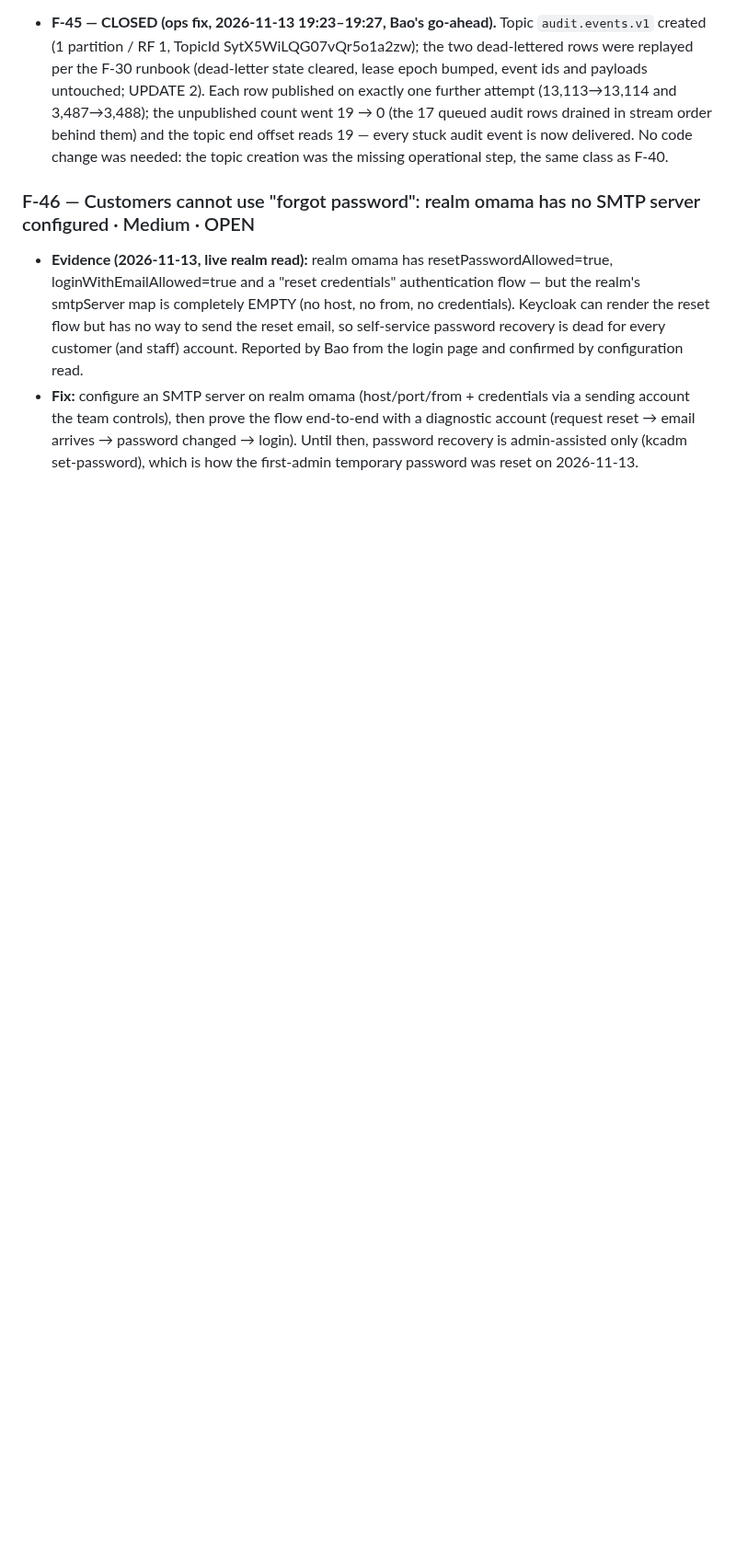
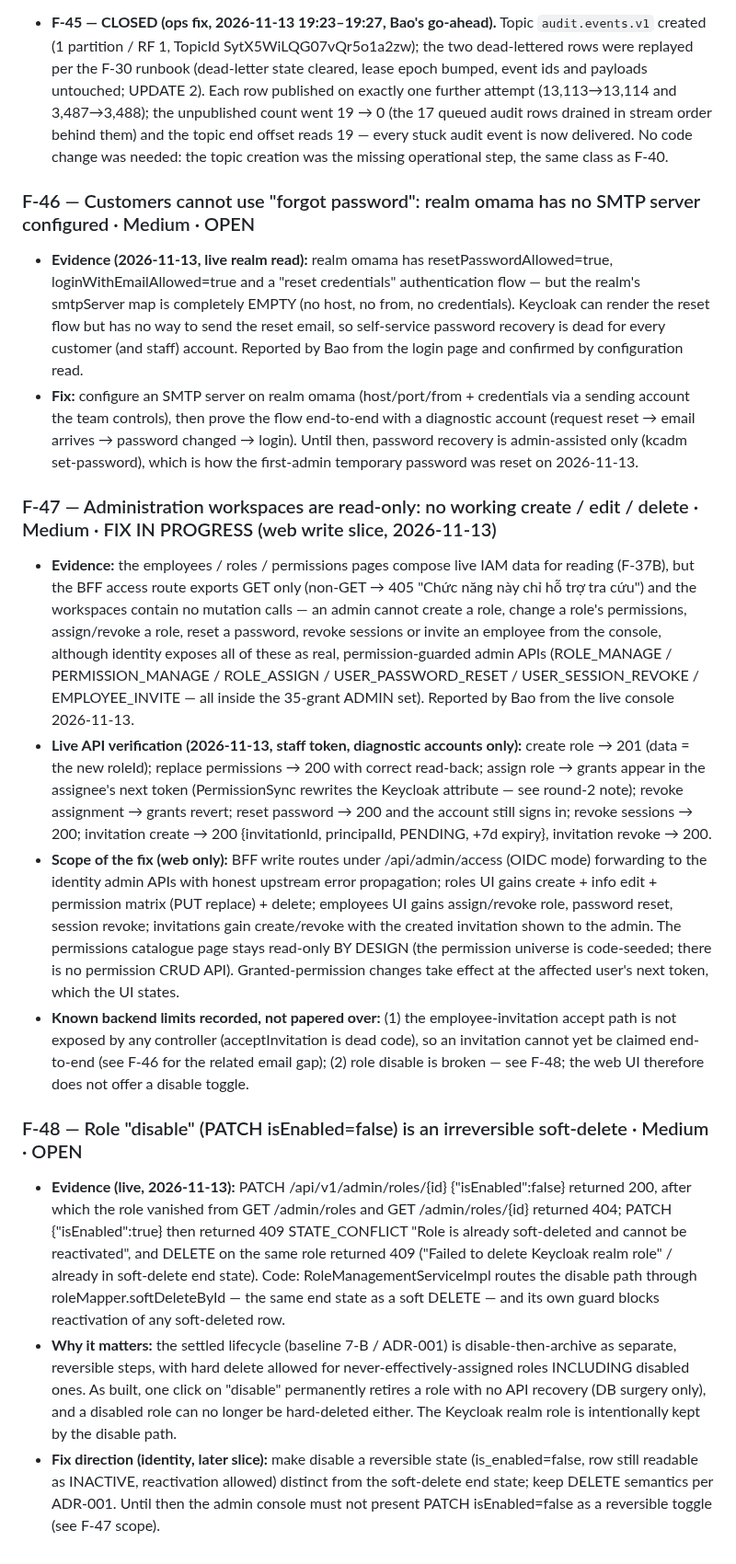
Before and after one commit to hvduong2k5/DUT.PBL6, a Markdown page: docs/06_operations/deployment-findings-2026-11.md, the part around the change. Shown at 92% size. Rendered like a GitHub page; blank space fills up the shorter version.

Commit message:
docs(findings): add F-47 (admin console read-only) and F-48 (role disable is an irreversible soft-delete)
F-47: live write-API verification passed end to end (create/assign/sync/
revoke/delete, password reset, sessions, invitations). F-48: PATCH
isEnabled=false routes through softDeleteById - the role vanishes from
reads and cannot be reactivated or hard-deleted afterwards, contrary
to the ADR-001 disable-then-archive lifecycle.

```diff
--- a/docs/06_operations/deployment-findings-2026-11.md
+++ b/docs/06_operations/deployment-findings-2026-11.md
@@ -315,3 +315,16 @@ Thứ tự ưu tiên được chốt qua tranh luận Muse ↔ GPT (severity ≠
 
 - **Evidence (2026-11-13, live realm read):** realm omama has resetPasswordAllowed=true, loginWithEmailAllowed=true and a "reset credentials" authentication flow — but the realm's smtpServer map is completely EMPTY (no host, no from, no credentials). Keycloak can render the reset flow but has no way to send the reset email, so self-service password recovery is dead for every customer (and staff) account. Reported by Bao from the login page and confirmed by configuration read.
 - **Fix:** configure an SMTP server on realm omama (host/port/from + credentials via a sending account the team controls), then prove the flow end-to-end with a diagnostic account (request reset → email arrives → password changed → login). Until then, password recovery is admin-assisted only (kcadm set-password), which is how the first-admin temporary password was reset on 2026-11-13.
+
+### F-47 — Administration workspaces are read-only: no working create / edit / delete · Medium · FIX IN PROGRESS (web write slice, 2026-11-13)
+
+- **Evidence:** the employees / roles / permissions pages compose live IAM data for reading (F-37B), but the BFF access route exports GET only (non-GET → 405 "Chức năng này chỉ hỗ trợ tra cứu") and the workspaces contain no mutation calls — an admin cannot create a role, change a role's permissions, assign/revoke a role, reset a password, revoke sessions or invite an employee from the console, although identity exposes all of these as real, permission-guarded admin APIs (ROLE_MANAGE / PERMISSION_MANAGE / ROLE_ASSIGN / USER_PASSWORD_RESET / USER_SESSION_REVOKE / EMPLOYEE_INVITE — all inside the 35-grant ADMIN set). Reported by Bao from the live console 2026-11-13.
+- **Live API verification (2026-11-13, staff token, diagnostic accounts only):** create role → 201 (data = the new roleId); replace permissions → 200 with correct read-back; assign role → grants appear in the assignee's next token (PermissionSync rewrites the Keycloak attribute — see round-2 note); revoke assignment → grants revert; reset password → 200 and the account still signs in; revoke sessions → 200; invitation create → 200 {invitationId, principalId, PENDING, +7d expiry}, invitation revoke → 200.
+- **Scope of the fix (web only):** BFF write routes under /api/admin/access (OIDC mode) forwarding to the identity admin APIs with honest upstream error propagation; roles UI gains create + info edit + permission matrix (PUT replace) + delete; employees UI gains assign/revoke role, password reset, session revoke; invitations gain create/revoke with the created invitation shown to the admin. The permissions catalogue page stays read-only BY DESIGN (the permission universe is code-seeded; there is no permission CRUD API). Granted-permission changes take effect at the affected user's next token, which the UI states.
+- **Known backend limits recorded, not papered over:** (1) the employee-invitation accept path is not exposed by any controller (acceptInvitation is dead code), so an invitation cannot yet be claimed end-to-end (see F-46 for the related email gap); (2) role disable is broken — see F-48; the web UI therefore does not offer a disable toggle.
+
+### F-48 — Role "disable" (PATCH isEnabled=false) is an irreversible soft-delete · Medium · OPEN
+
+- **Evidence (live, 2026-11-13):** PATCH /api/v1/admin/roles/{id} {"isEnabled":false} returned 200, after which the role vanished from GET /admin/roles and GET /admin/roles/{id} returned 404; PATCH {"isEnabled":true} then returned 409 STATE_CONFLICT "Role is already soft-deleted and cannot be reactivated", and DELETE on the same role returned 409 ("Failed to delete Keycloak realm role" / already in soft-delete end state). Code: RoleManagementServiceImpl routes the disable path through roleMapper.softDeleteById — the same end state as a soft DELETE — and its own guard blocks reactivation of any soft-deleted row.
+- **Why it matters:** the settled lifecycle (baseline 7-B / ADR-001) is disable-then-archive as separate, reversible steps, with hard delete allowed for never-effectively-assigned roles INCLUDING disabled ones. As built, one click on "disable" permanently retires a role with no API recovery (DB surgery only), and a disabled role can no longer be hard-deleted either. The Keycloak realm role is intentionally kept by the disable path.
+- **Fix direction (identity, later slice):** make disable a reversible state (is_enabled=false, row still readable as INACTIVE, reactivation allowed) distinct from the soft-delete end state; keep DELETE semantics per ADR-001. Until then the admin console must not present PATCH isEnabled=false as a reversible toggle (see F-47 scope).
```
